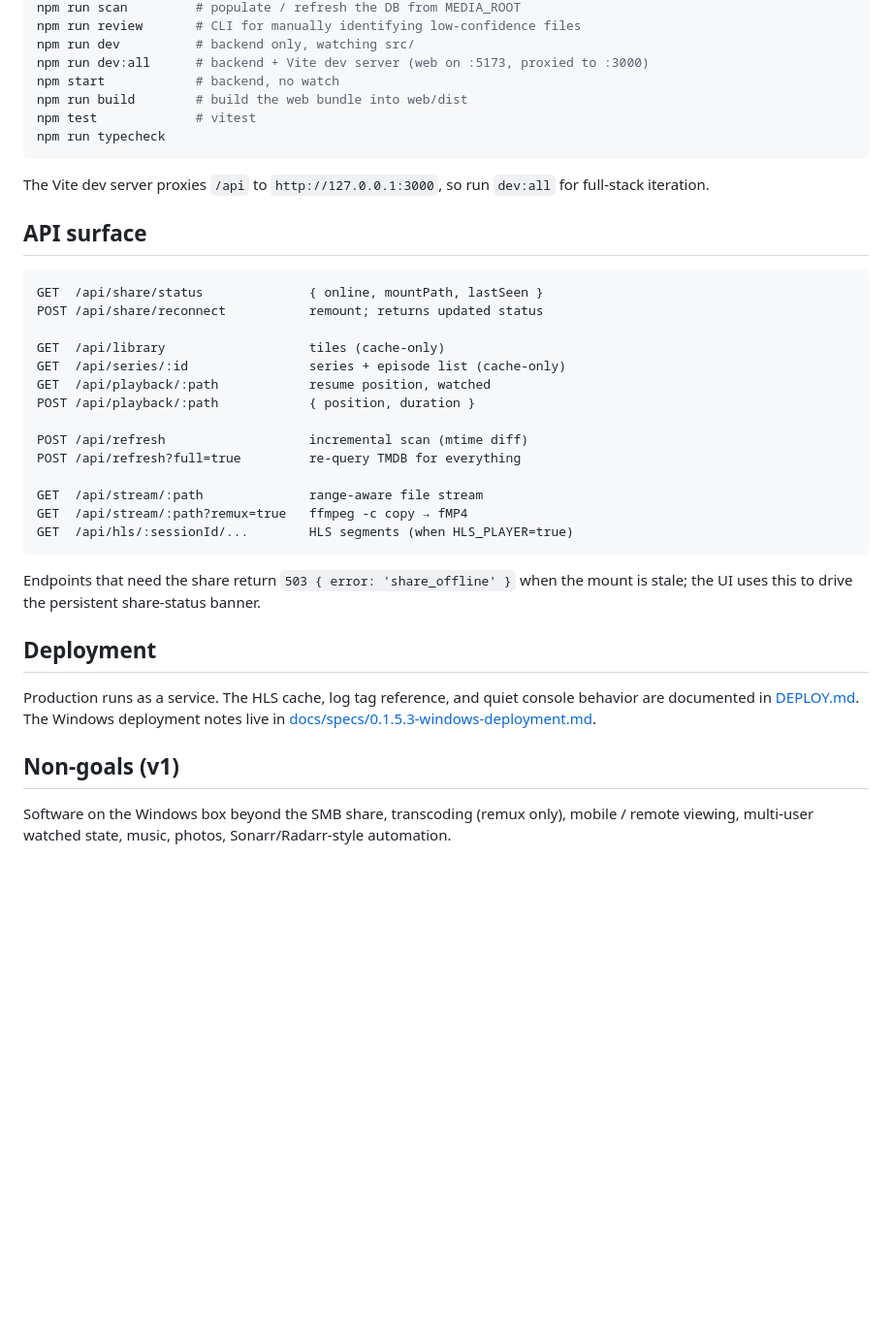
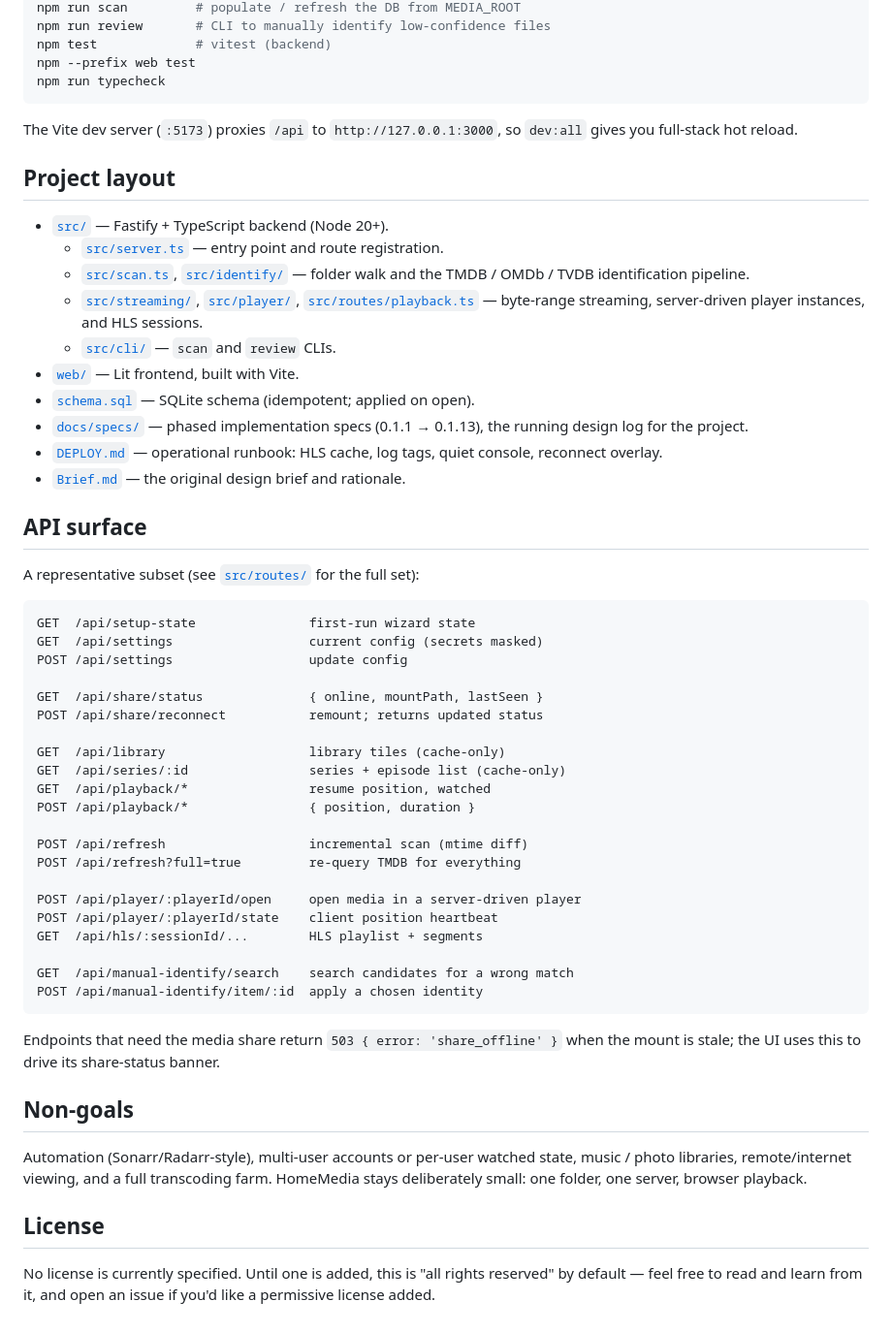
Before and after one commit to Jwho303/HomeMedia, a Markdown page: README.md, the part around one of its changes. Shown at 97% size. GitHub-like rendering; blank space fills up the shorter version.

````diff
--- a/README.md
+++ b/README.md
@@ -67,47 +98,71 @@ npm --prefix web install
 npm run scan         # populate / refresh the DB from MEDIA_ROOT
-npm run review       # CLI for manually identifying low-confidence files
-npm run dev          # backend only, watching src/
-npm run dev:all      # backend + Vite dev server (web on :5173, proxied to :3000)
-npm start            # backend, no watch
-npm run build        # build the web bundle into web/dist
-npm test             # vitest
+npm run review       # CLI to manually identify low-confidence files
+npm test             # vitest (backend)
+npm --prefix web test
 npm run typecheck
 ```
 
-The Vite dev server proxies `/api` to `http://127.0.0.1:3000`, so run
-`dev:all` for full-stack iteration.
+The Vite dev server (`:5173`) proxies `/api` to `http://127.0.0.1:3000`, so
+`dev:all` gives you full-stack hot reload.
+
+## Project layout
+
+- [`src/`](src/) — Fastify + TypeScript backend (Node 20+).
+  - [`src/server.ts`](src/server.ts) — entry point and route registration.
+  - [`src/scan.ts`](src/scan.ts), [`src/identify/`](src/identify/) — folder
+    walk and the TMDB / OMDb / TVDB identification pipeline.
+  - [`src/streaming/`](src/streaming/), [`src/player/`](src/player/),
+    [`src/routes/playback.ts`](src/routes/playback.ts) — byte-range
+    streaming, server-driven player instances, and HLS sessions.
+  - [`src/cli/`](src/cli/) — `scan` and `review` CLIs.
+- [`web/`](web/) — Lit frontend, built with Vite.
+- [`schema.sql`](schema.sql) — SQLite schema (idempotent; applied on open).
+- [`docs/specs/`](docs/specs/) — phased implementation specs (0.1.1 → 0.1.13),
+  the running design log for the project.
+- [`DEPLOY.md`](DEPLOY.md) — operational runbook: HLS cache, log tags, quiet
+  console, reconnect overlay.
+- [`Brief.md`](Brief.md) — the original design brief and rationale.
 
 ## API surface
 
+A representative subset (see [`src/routes/`](src/routes/) for the full set):
+
 ```
+GET  /api/setup-state               first-run wizard state
+GET  /api/settings                  current config (secrets masked)
+POST /api/settings                  update config
+
 GET  /api/share/status              { online, mountPath, lastSeen }
 POST /api/share/reconnect           remount; returns updated status
 
-GET  /api/library                   tiles (cache-only)
+GET  /api/library                   library tiles (cache-only)
 GET  /api/series/:id                series + episode list (cache-only)
-GET  /api/playback/:path            resume position, watched
-POST /api/playback/:path            { position, duration }
+GET  /api/playback/*                resume position, watched
+POST /api/playback/*                { position, duration }
 
 POST /api/refresh                   incremental scan (mtime diff)
 POST /api/refresh?full=true         re-query TMDB for everything
 
-GET  /api/stream/:path              range-aware file stream
-GET  /api/stream/:path?remux=true   ffmpeg -c copy → fMP4
-GET  /api/hls/:sessionId/...        HLS segments (when HLS_PLAYER=true)
+POST /api/player/:playerId/open     open media in a server-driven player
+POST /api/player/:playerId/state    client position heartbeat
+GET  /api/hls/:sessionId/...        HLS playlist + segments
+
+GET  /api/manual-identify/search    search candidates for a wrong match
+POST /api/manual-identify/item/:id  apply a chosen identity
 ```
 
-Endpoints that need the share return `503 { error: 'share_offline' }` when
-the mount is stale; the UI uses this to drive the persistent share-status
-banner.
+Endpoints that need the media share return `503 { error: 'share_offline' }`
+when the mount is stale; the UI uses this to drive its share-status banner.
 
-## Deployment
+## Non-goals
 
-Production runs as a service. The HLS cache, log tag reference, and quiet
-console behavior are documented in [DEPLOY.md](DEPLOY.md). The Windows
-deployment notes live in [docs/specs/0.1.5.3-windows-deployment.md](docs/specs/0.1.5.3-windows-deployment.md).
+Automation (Sonarr/Radarr-style), multi-user accounts or per-user watched
+state, music / photo libraries, remote/internet viewing, and a full
+transcoding farm. HomeMedia stays deliberately small: one folder, one
+server, browser playback.
 
-## Non-goals (v1)
+## License
 
-Software on the Windows box beyond the SMB share, transcoding (remux only),
-mobile / remote viewing, multi-user watched state, music, photos,
-Sonarr/Radarr-style automation.
+No license is currently specified. Until one is added, this is "all rights
+reserved" by default — feel free to read and learn from it, and open an issue
+if you'd like a permissive license added.
````
Also changed, not shown: other parts of README.md (+78 -47 lines).
